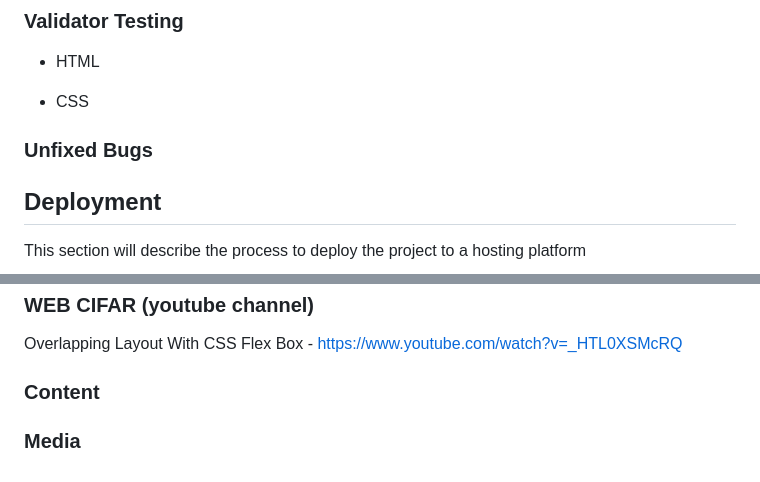
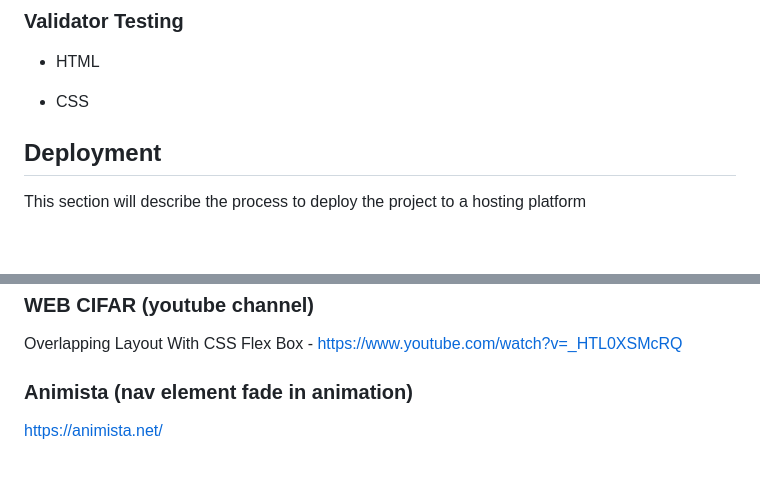
Before and after one commit to Jxkeorton/hair-salon, a Markdown page: README.md, 2 parts joined by grey strips. Rendered like a GitHub page; blank space fills up the shorter version.

Commit message:
Doc: Give animista credit in readme

```diff
--- a/README.md
+++ b/README.md
@@ -95,11 +95,6 @@ I may use multiple styles of the Montserrat font such as bold, semi-bold or ital
 
 - CSS
 
-
-### Unfixed Bugs
-
-
-
 ## Deployment
 
 This section will describe the process to deploy the project to a hosting platform
@@ -117,7 +112,5 @@ The live link can be found here - https://jxkeorton.github.io/hair-salon/
 ### WEB CIFAR (youtube channel)
 Overlapping Layout With CSS Flex Box - https://www.youtube.com/watch?v=_HTL0XSMcRQ
 
-### Content
-
-
-### Media
+### Animista (nav element fade in animation)
+https://animista.net/
```
